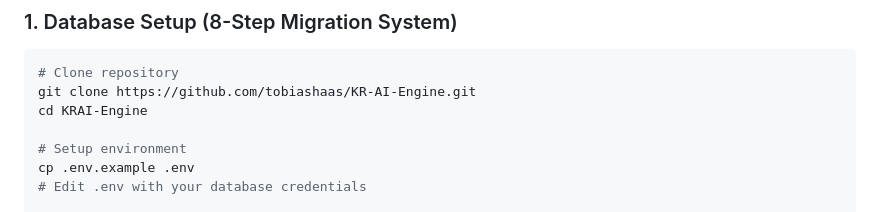
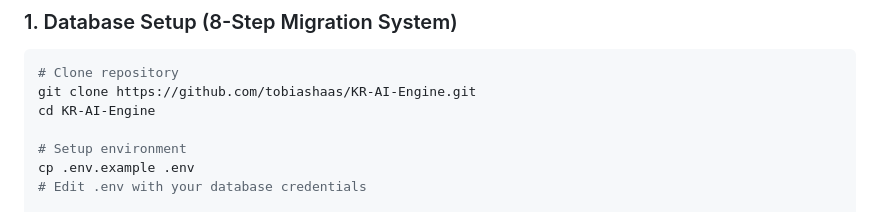
Before and after one commit to tobiashaas/KR-AI-Engine, a Markdown page: README.md, the part around the change. Rendered like a GitHub page.

Commit message:
Fix directory name in clone instructions

````diff
--- a/README.md
+++ b/README.md
@@ -86,7 +86,7 @@ KRAI Engine is a production-ready AI-powered document processing system designed
 ```bash
 # Clone repository
 git clone https://github.com/tobiashaas/KR-AI-Engine.git
-cd KRAI-Engine
+cd KR-AI-Engine
 
 # Setup environment
 cp .env.example .env
````
